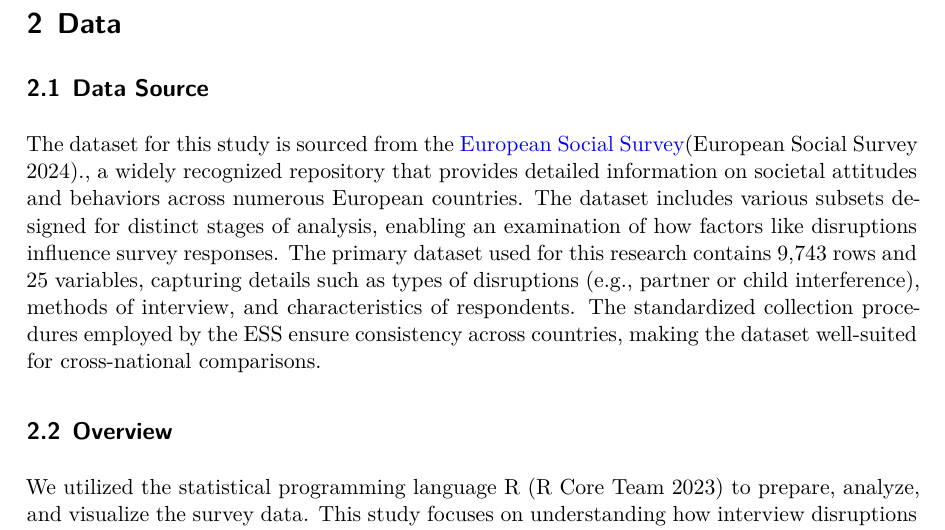
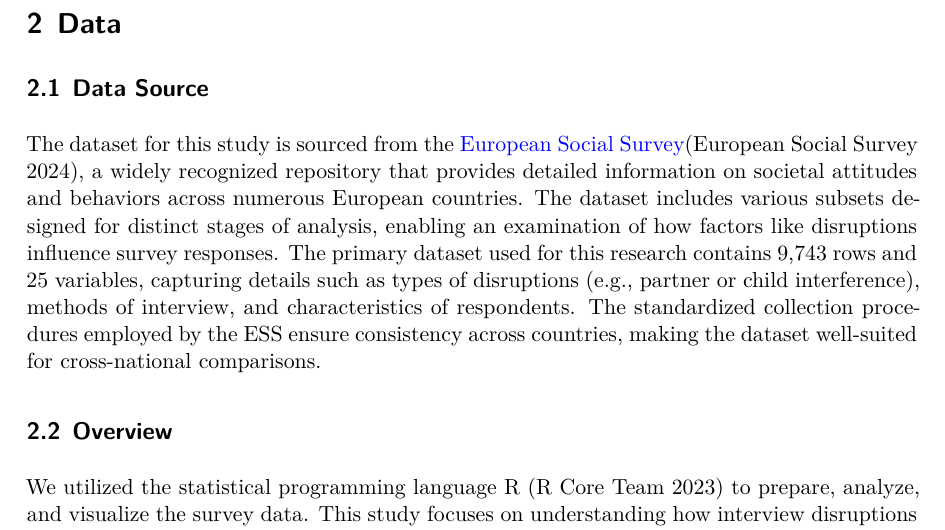
Before and after one commit to 1Dezhenchen/Survey_Disruptions_and_Data_Quality, a Quarto document (paper/paper.qmd): part of page 5 of 40, cut so that both start at the same text. The pictures show the output file paper/paper.pdf that the author committed with the source.

Commit message:
update paper

```diff
--- a/paper/paper.qmd
+++ b/paper/paper.qmd
@@ -50,7 +50,7 @@ The structure of the remainder of this paper is as follows. Section @sec-intro p
 
 # Data {#sec-data}
 ## Data Source
-The dataset for this study is sourced from the [European Social Survey](https://ess.sikt.no/en/datafile/0c3f5fda-4fe0-42f2-b4c8-4ef093c0508f/7?tab=0&elems=de8c08b6-e406-4c56-92ee-4272818cae96_1)[@ess_datafile]., a widely recognized repository that provides detailed information on societal attitudes and behaviors across numerous European countries. The dataset includes various subsets designed for distinct stages of analysis, enabling an examination of how factors like disruptions influence survey responses. The primary dataset used for this research contains 9,743 rows and 25 variables, capturing details such as types of disruptions (e.g., partner or child interference), methods of interview, and characteristics of respondents. The standardized collection procedures employed by the ESS ensure consistency across countries, making the dataset well-suited for cross-national comparisons.
+The dataset for this study is sourced from the [European Social Survey](https://ess.sikt.no/en/datafile/0c3f5fda-4fe0-42f2-b4c8-4ef093c0508f/7?tab=0&elems=de8c08b6-e406-4c56-92ee-4272818cae96_1)[@ess_datafile], a widely recognized repository that provides detailed information on societal attitudes and behaviors across numerous European countries. The dataset includes various subsets designed for distinct stages of analysis, enabling an examination of how factors like disruptions influence survey responses. The primary dataset used for this research contains 9,743 rows and 25 variables, capturing details such as types of disruptions (e.g., partner or child interference), methods of interview, and characteristics of respondents. The standardized collection procedures employed by the ESS ensure consistency across countries, making the dataset well-suited for cross-national comparisons.
 
 
 
```
Also changed, not shown: paper/paper.pdf.
